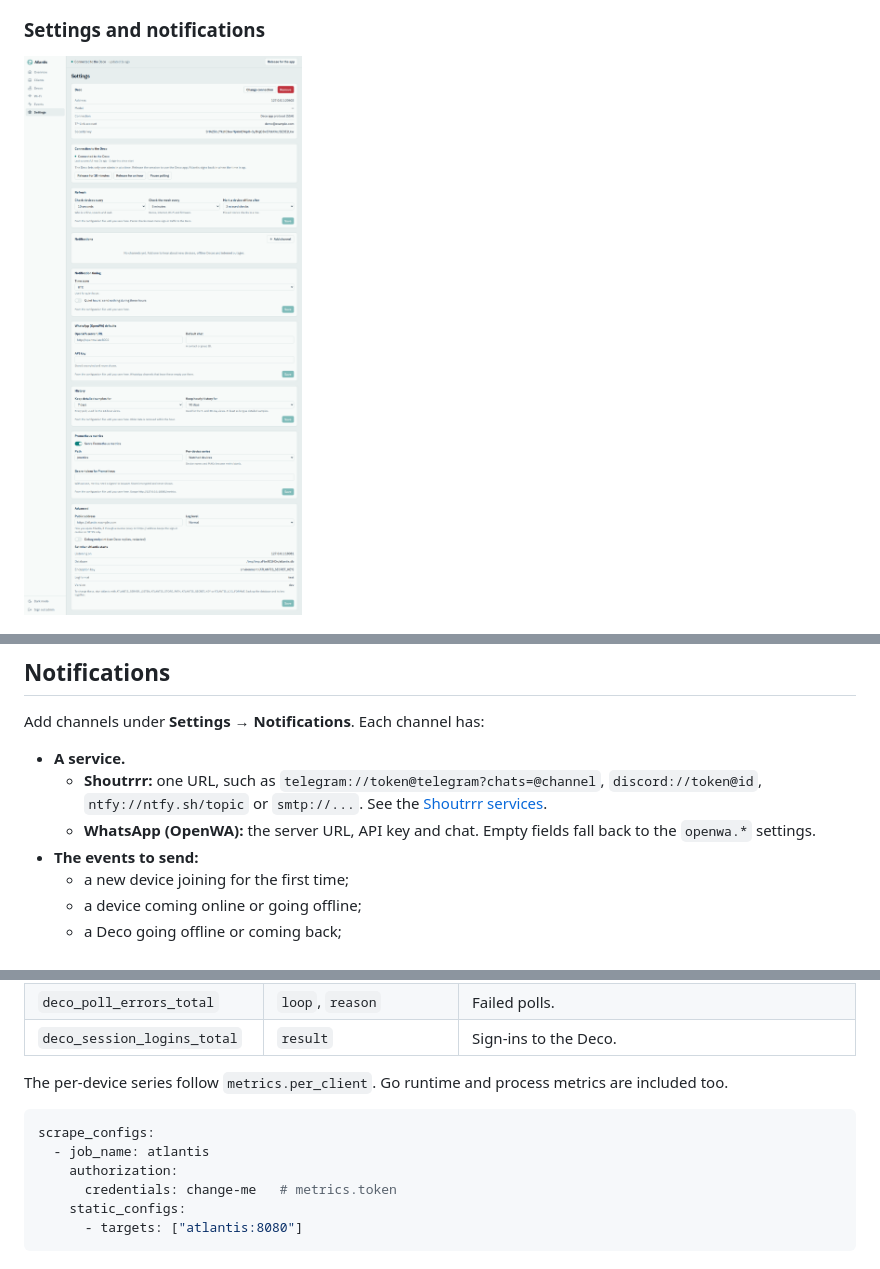
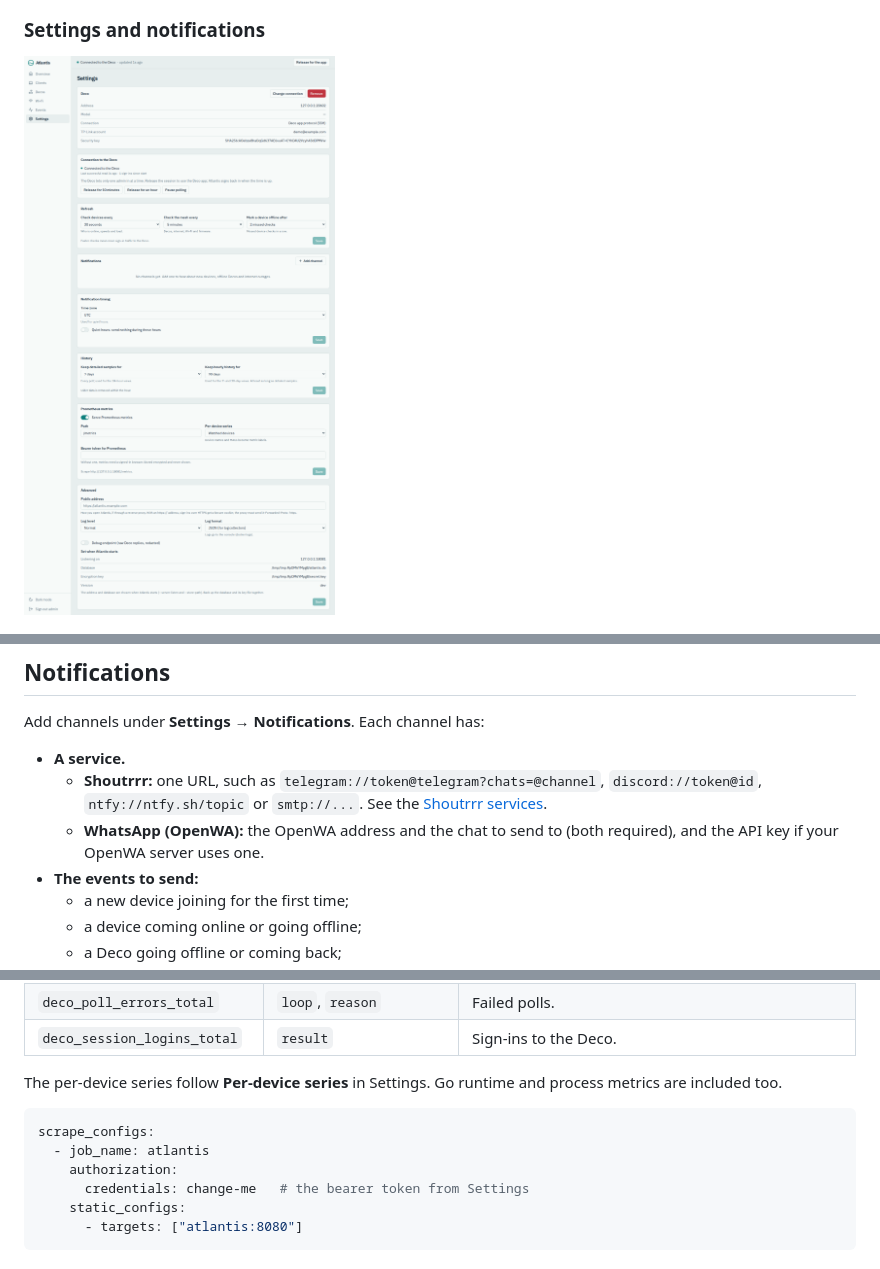
Before and after one commit to t0mer/Atlantis, a Markdown page: README.md, 3 parts joined by grey strips. GitHub-like rendering; pictures changed too: assets/screenshots/settings.png.

Commit message:
docs: no configuration file; OpenWA set on the channel; refreshed Settings screenshots

````diff
--- a/README.md
+++ b/README.md
@@ -275,7 +258,7 @@ Add channels under **Settings → Notifications**. Each channel has:
 
 - **A service.**
   - **Shoutrrr:** one URL, such as `telegram://token@telegram?chats=@channel`, `discord://token@id`, `ntfy://ntfy.sh/topic` or `smtp://...`. See the [Shoutrrr services](https://containrrr.dev/shoutrrr/latest/services/overview/).
-  - **WhatsApp (OpenWA):** the server URL, API key and chat. Empty fields fall back to the `openwa.*` settings.
+  - **WhatsApp (OpenWA):** the OpenWA address and the chat to send to (both required), and the API key if your OpenWA server uses one.
 - **The events to send:**
   - a new device joining for the first time;
   - a device coming online or going offline;
@@ -305,13 +288,13 @@ Channel credentials are encrypted in the database and are never sent back to the
 | `deco_poll_errors_total` | `loop`, `reason` | Failed polls. |
 | `deco_session_logins_total` | `result` | Sign-ins to the Deco. |
 
-The per-device series follow `metrics.per_client`. Go runtime and process metrics are included too.
+The per-device series follow **Per-device series** in Settings. Go runtime and process metrics are included too.
 
 ```yaml
 scrape_configs:
   - job_name: atlantis
     authorization:
-      credentials: change-me   # metrics.token
+      credentials: change-me   # the bearer token from Settings
     static_configs:
       - targets: ["atlantis:8080"]
 ```
````
Also changed, not shown: other parts of README.md (+16 -33 lines), assets/screenshots/channel-dialog.png, 1 other file.
